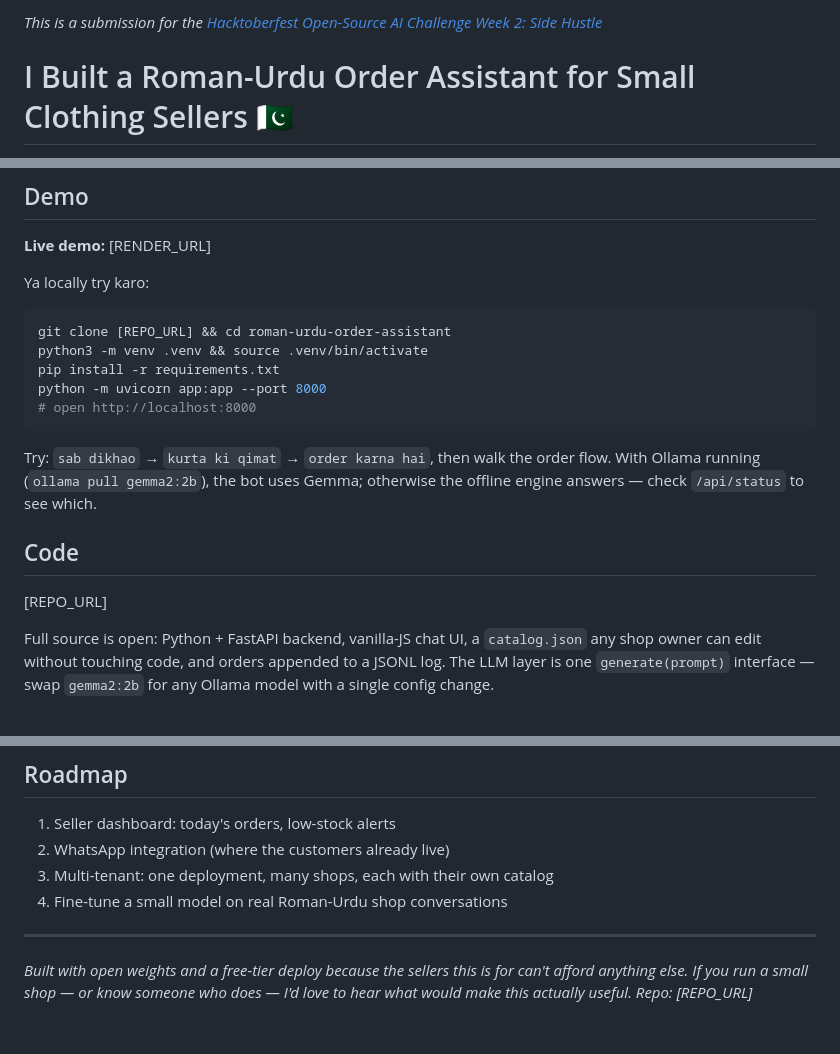
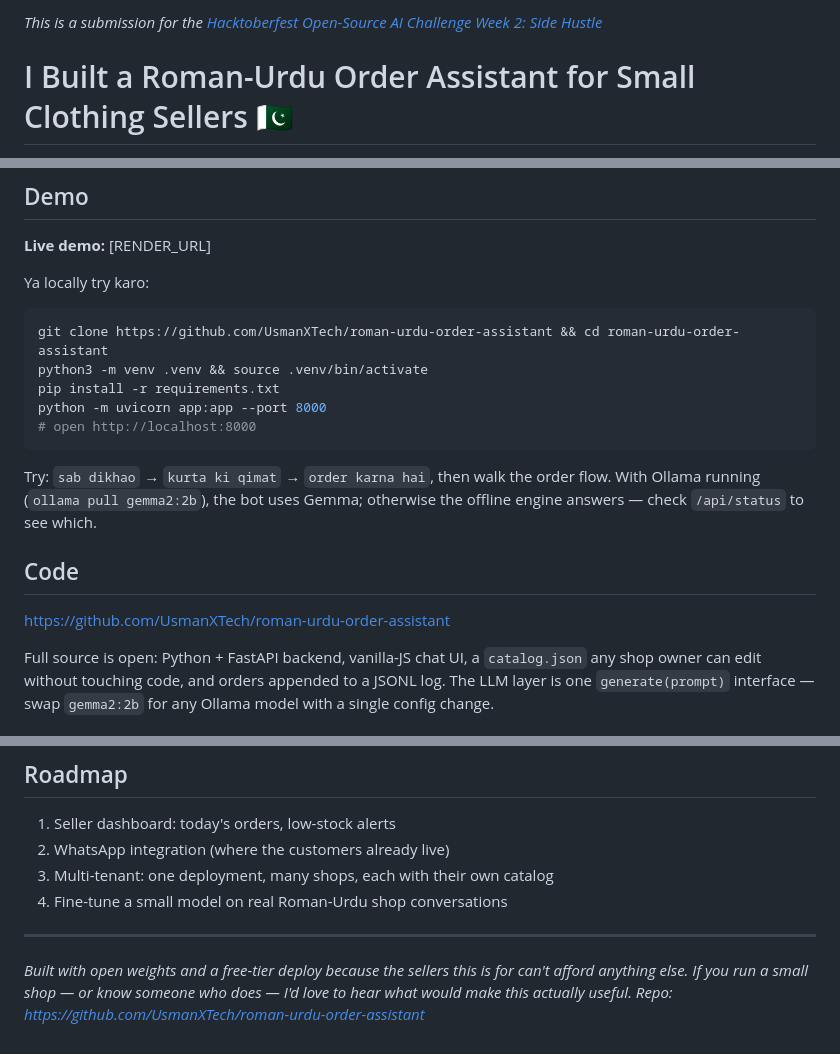
Before and after one commit to UsmanXTech/roman-urdu-order-assistant, a Markdown page: DEV_POST_DRAFT.md, 3 parts joined by grey strips. GitHub-like rendering.

Commit message:
Fill in repo URL in DEV post draft

````diff
--- a/DEV_POST_DRAFT.md
+++ b/DEV_POST_DRAFT.md
@@ -1,7 +1,7 @@
 <!--
 PUBLISHING CHECKLIST — ye notes post ka hissa NAHI hain, publish se pehle delete kar dena:
 1. DEV editor me sidebar me ye 2 tags lagana (required): devchallenge, hf26challenge
-2. [REPO_URL] ki jagah GitHub repo ka link — apni line par paste karne se DEV repo auto-embed kar dega
+2. https://github.com/UsmanXTech/roman-urdu-order-assistant ki jagah GitHub repo ka link — apni line par paste karne se DEV repo auto-embed kar dega
 3. [RENDER_URL] ki jagah Render wali live demo link (deploy ke baad)
 4. Deadline: Monday Oct 19, 11:59 AM PKT (Oct 18, 11:59 PM PDT) — raat ko hi publish kar dena safe rahega
 5. Agar Render deploy deadline tak live na ho sake to Demo section me 2-min ki screen recording laga dena — template "deployed link OR video demo" mangta hai
@@ -54,7 +54,7 @@ nahi hoga."
 Ya locally try karo:
 
 ```bash
-git clone [REPO_URL] && cd roman-urdu-order-assistant
+git clone https://github.com/UsmanXTech/roman-urdu-order-assistant && cd roman-urdu-order-assistant
 python3 -m venv .venv && source .venv/bin/activate
 pip install -r requirements.txt
 python -m uvicorn app:app --port 8000
@@ -67,7 +67,7 @@ otherwise the offline engine answers — check `/api/status` to see which.
 
 ## Code
 
-[REPO_URL]
+https://github.com/UsmanXTech/roman-urdu-order-assistant
 
 Full source is open: Python + FastAPI backend, vanilla-JS chat UI, a
 `catalog.json` any shop owner can edit without touching code, and orders
@@ -160,4 +160,4 @@ policy. If it can't survive my shop's WhatsApp rush, it doesn't ship.
 
 *Built with open weights and a free-tier deploy because the sellers this is for
 can't afford anything else. If you run a small shop — or know someone who does
-— I'd love to hear what would make this actually useful. Repo: [REPO_URL]*
+— I'd love to hear what would make this actually useful. Repo: https://github.com/UsmanXTech/roman-urdu-order-assistant*
````
